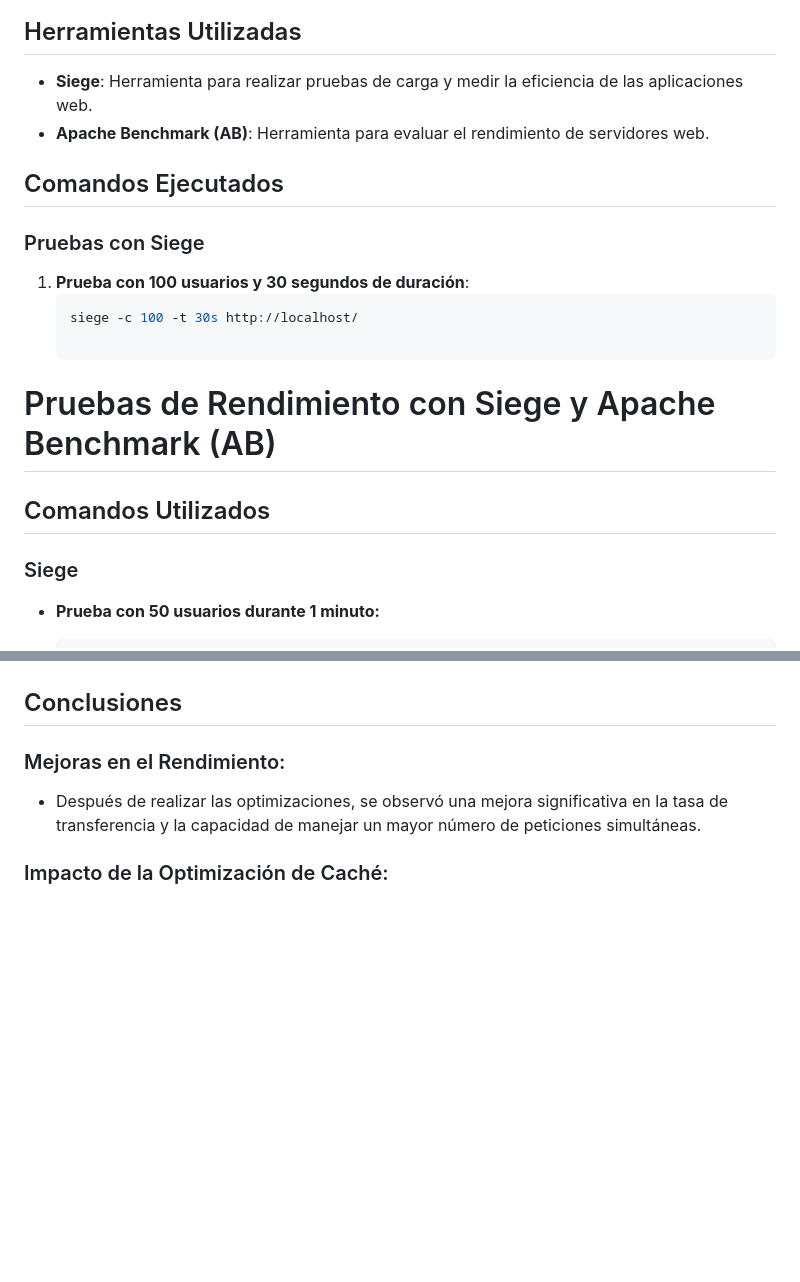
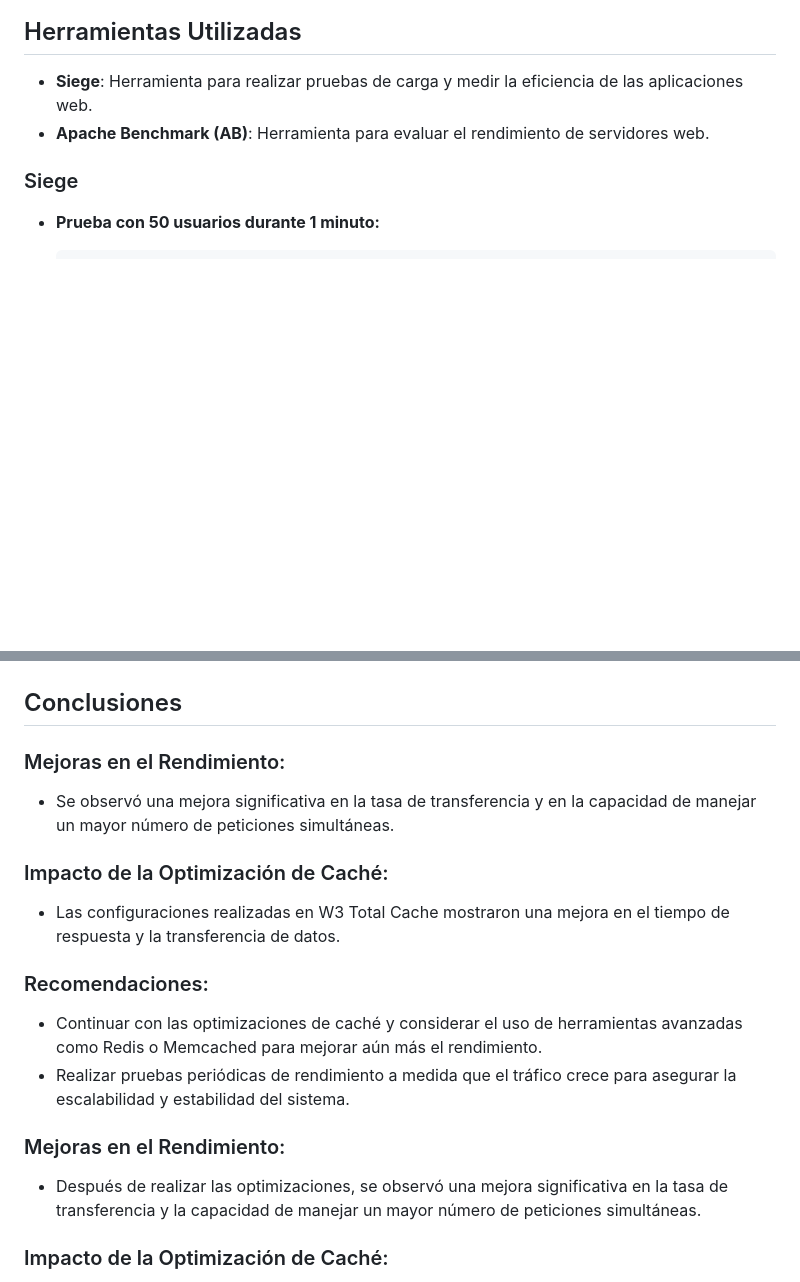
Before and after one commit to OrbelinJimenezVazquez/Computo-de-alto-desempe-o, a Markdown page: 2 Parcial/Reporte.md, 2 parts joined by grey strips. Drawn GitHub-style; blank space fills up the shorter version.

````diff
--- a/2 Parcial/Reporte.md
+++ b/2 Parcial/Reporte.md
@@ -8,18 +14,6 @@ El objetivo de este reporte es presentar los resultados de las pruebas de rendim
 
 - **Siege**: Herramienta para realizar pruebas de carga y medir la eficiencia de las aplicaciones web.
 - **Apache Benchmark (AB)**: Herramienta para evaluar el rendimiento de servidores web.
-
-## Comandos Ejecutados
-
-### Pruebas con Siege
-
-1. **Prueba con 100 usuarios y 30 segundos de duración**:
-   ```bash
-   siege -c 100 -t 30s http://localhost/
-
-# Pruebas de Rendimiento con Siege y Apache Benchmark (AB)
-
-## Comandos Utilizados
 
 ### Siege
 
@@ -145,5 +142,18 @@ El objetivo de este reporte es presentar los resultados de las pruebas de rendim
 
 ## Conclusiones
+
+### Mejoras en el Rendimiento:
+
+* Se observó una mejora significativa en la tasa de transferencia y en la capacidad de manejar un mayor número de peticiones simultáneas.
+
+### Impacto de la Optimización de Caché:
+
+* Las configuraciones realizadas en W3 Total Cache mostraron una mejora en el tiempo de respuesta y la transferencia de datos.
+
+### Recomendaciones:
+
+* Continuar con las optimizaciones de caché y considerar el uso de herramientas avanzadas como Redis o Memcached para mejorar aún más el rendimiento.
+* Realizar pruebas periódicas de rendimiento a medida que el tráfico crece para asegurar la escalabilidad y estabilidad del sistema.
 
 ### Mejoras en el Rendimiento:
 
````
Also changed, not shown: other parts of 2 Parcial/Reporte.md (+85 -70 lines).
